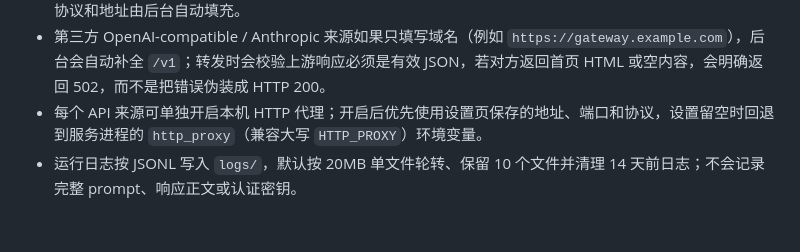
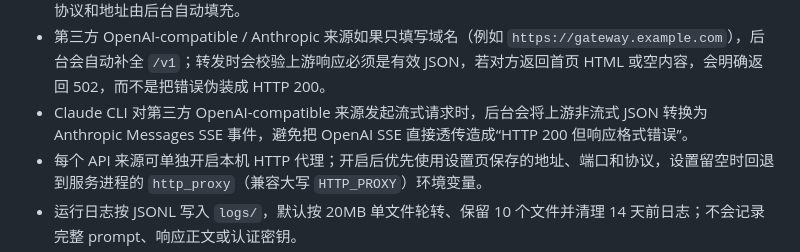
Before and after one commit to bowjacon/relay-hub, a Markdown page: README.md, the part around the change. Rendered like a GitHub page; blank space fills up the shorter version.

Commit message:
docs: document Claude stream translation

```diff
--- a/README.md
+++ b/README.md
@@ -12,6 +12,7 @@
 - `dry_run=true` 或 `x-relay-dry-run: true` 可在没有上游凭据时验证选路。
 - API 来源支持 OpenAI、DeepSeek、Claude 官方 API，以及自定义协议和地址的第三方中转站；官方来源的协议和地址由后台自动填充。
 - 第三方 OpenAI-compatible / Anthropic 来源如果只填写域名（例如 `https://gateway.example.com`），后台会自动补全 `/v1`；转发时会校验上游响应必须是有效 JSON，若对方返回首页 HTML 或空内容，会明确返回 502，而不是把错误伪装成 HTTP 200。
+- Claude CLI 对第三方 OpenAI-compatible 来源发起流式请求时，后台会将上游非流式 JSON 转换为 Anthropic Messages SSE 事件，避免把 OpenAI SSE 直接透传造成“HTTP 200 但响应格式错误”。
 - 每个 API 来源可单独开启本机 HTTP 代理；开启后优先使用设置页保存的地址、端口和协议，设置留空时回退到服务进程的 `http_proxy`（兼容大写 `HTTP_PROXY`）环境变量。
 - 运行日志按 JSONL 写入 `logs/`，默认按 20MB 单文件轮转、保留 10 个文件并清理 14 天前日志；不会记录完整 prompt、响应正文或认证密钥。
 - 设置页支持配置当前服务器的 HTTP 代理地址、端口和协议；来源只有开启代理开关后才使用该代理。代理设置属于本机运行环境，不会随迁移配置导出。
```
